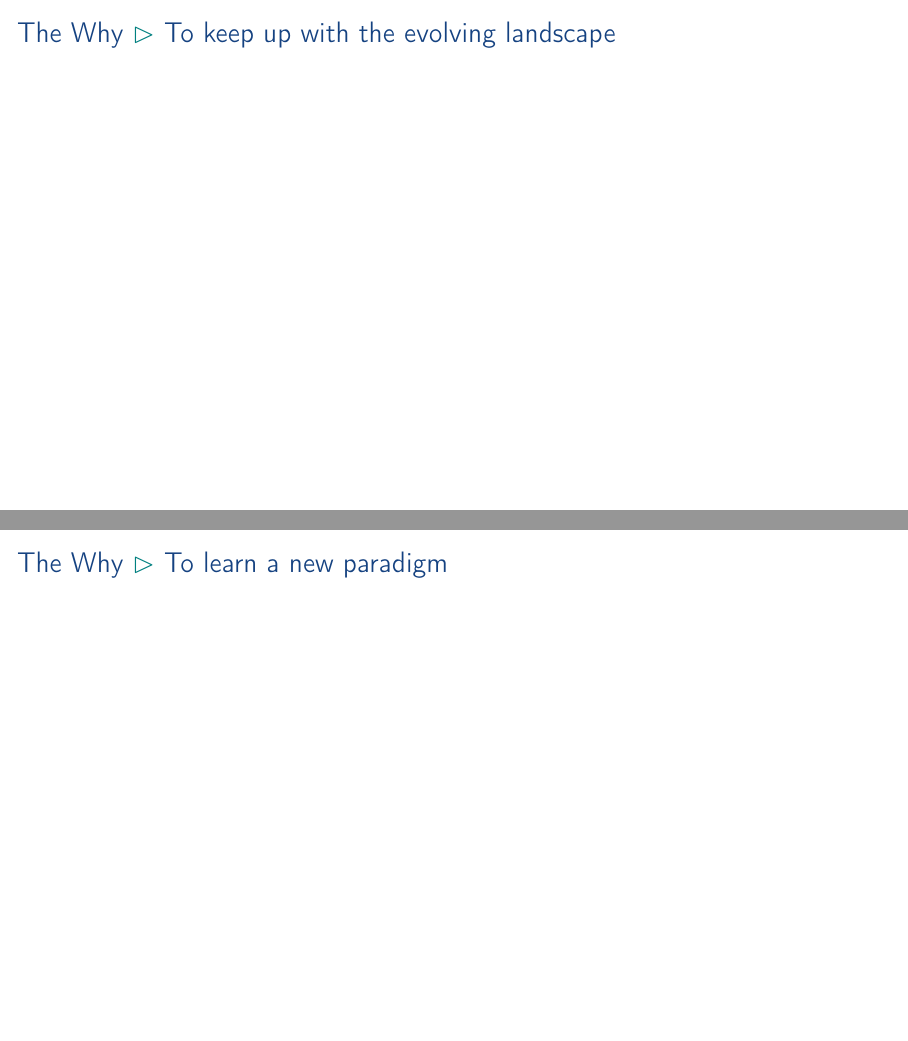
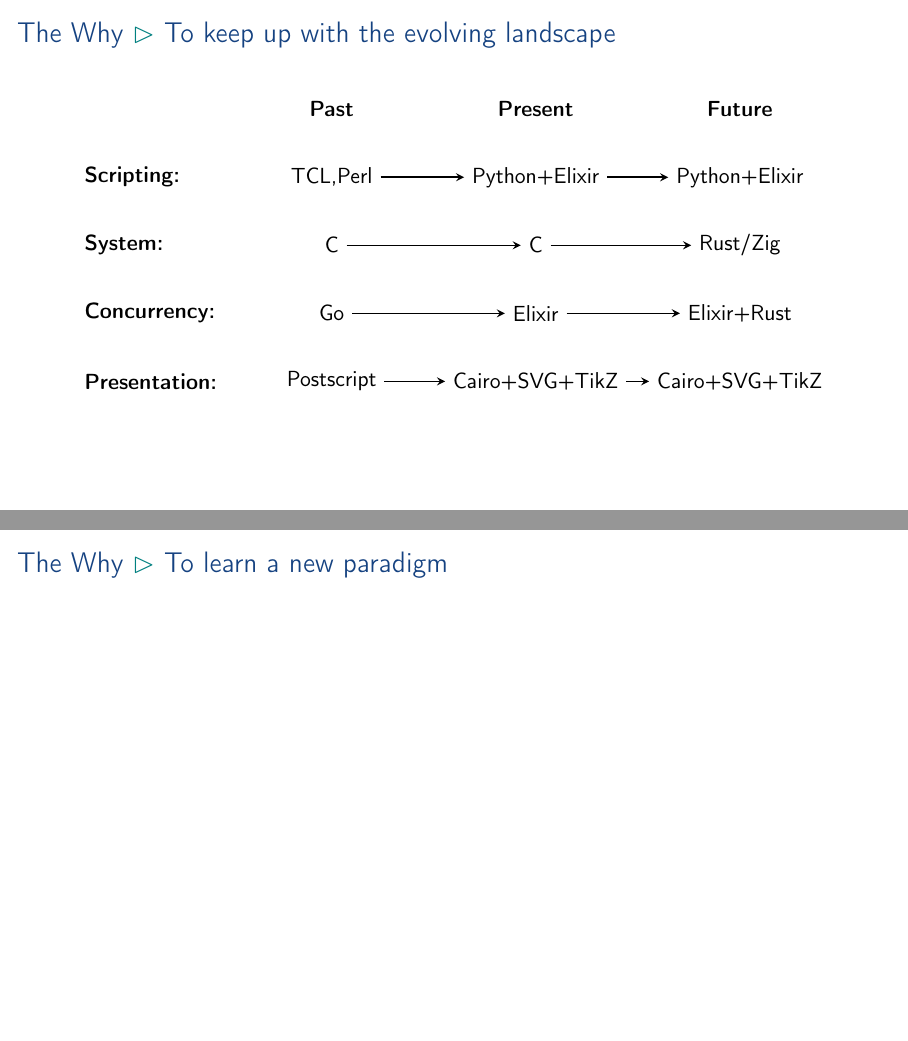
Before and after one commit to aslakjohansen/prosa-python, LaTeX slides (doc/part1_presentation.tex, which reads doc/part1_contents.tex): pages 4 and 5 of 76, joined at a grey line. Compiled offline with pdfLaTeX.

Commit message:
Filled out slide for "To keep up with the evolving landscape"

```diff
--- a/doc/part1_contents.tex
+++ b/doc/part1_contents.tex
@@ -25,9 +26,65 @@
 
 \subsubsection{To keep up with the evolving landscape}
 \begin{frame}
-    \frametitle{The Why \subpart{To keep up with the evolving landscape}}
-    \vspace{3mm}
+  \frametitle{The Why \subpart{To keep up with the evolving landscape}}
+  \vspace{3mm}
+  \begin{center}
+    \begin{tikzpicture}[]
+      \newcommand{\xspacing}[0]{36mm}
+      \newcommand{\yspacing}[0]{12mm}
 
+      \tikzstyle{edge}  = [thick,>=stealth,draw=black]
+      \tikzstyle{dedge} = [thick,->,>=stealth,draw=black]
+      \tikzstyle{blank}=[
+        anchor=center,
+        thick,
+        minimum size=0.2,
+      ]
+      \tikzstyle{node}=[
+        blank,
+        circle,
+        draw=purple,
+      ]
+      \tikzstyle{linelabel}=[
+        blank,
+        anchor=west,
+        align=left,
+%        minimum width=40mm,
+      ]
+
+      \node[blank] (past)    at (-1*\xspacing,0*\yspacing) {\textbf{Past}};
+      \node[blank] (present) at ( 0*\xspacing,0*\yspacing) {\textbf{Present}};
+      \node[blank] (future)  at ( 1*\xspacing,0*\yspacing) {\textbf{Future}};
+
+      \node[linelabel] ()          at (-2.25*\xspacing,-1*\yspacing) {\textbf{Scripting:}};
+      \node[blank] (scriptpast)    at (-1*\xspacing,-1*\yspacing) {TCL,Perl};
+      \node[blank] (scriptpresent) at ( 0*\xspacing,-1*\yspacing) {Python+Elixir};
+      \node[blank] (scriptfuture)  at ( 1*\xspacing,-1*\yspacing) {Python+Elixir};
+      \draw[dedge] (scriptpast) -- (scriptpresent);
+      \draw[dedge] (scriptpresent) -- (scriptfuture);
+
+      \node[linelabel] ()          at (-2.25*\xspacing,-2*\yspacing) {\textbf{System:}};
+      \node[blank] (syspast)    at (-1*\xspacing,-2*\yspacing) {C};
+      \node[blank] (syspresent) at ( 0*\xspacing,-2*\yspacing) {C};
+      \node[blank] (sysfuture)  at ( 1*\xspacing,-2*\yspacing) {Rust/Zig};
+      \draw[dedge] (syspast) -- (syspresent);
+      \draw[dedge] (syspresent) -- (sysfuture);
+
+      \node[linelabel] ()          at (-2.25*\xspacing,-3*\yspacing) {\textbf{Concurrency:}};
+      \node[blank] (concpast)    at (-1*\xspacing,-3*\yspacing) {Go};
+      \node[blank] (concpresent) at ( 0*\xspacing,-3*\yspacing) {Elixir};
+      \node[blank] (concfuture)  at ( 1*\xspacing,-3*\yspacing) {Elixir+Rust};
+      \draw[dedge] (concpast) -- (concpresent);
+      \draw[dedge] (concpresent) -- (concfuture);
+
+      \node[linelabel] ()          at (-2.25*\xspacing,-4*\yspacing) {\textbf{Presentation:}};
+      \node[blank] (prespast)    at (-1*\xspacing,-4*\yspacing) {Postscript};
+      \node[blank] (prespresent) at ( 0*\xspacing,-4*\yspacing) {Cairo+SVG+TikZ};
+      \node[blank] (presfuture)  at ( 1*\xspacing,-4*\yspacing) {Cairo+SVG+TikZ};
+      \draw[dedge] (prespast) -- (prespresent);
+      \draw[dedge] (prespresent) -- (presfuture);
+    \end{tikzpicture}
+  \end{center}
 \end{frame}
 
 \subsubsection{To learn a new paradigm}
```
Also changed, not shown: doc/part1_contents.tex (1 more changed lines).
